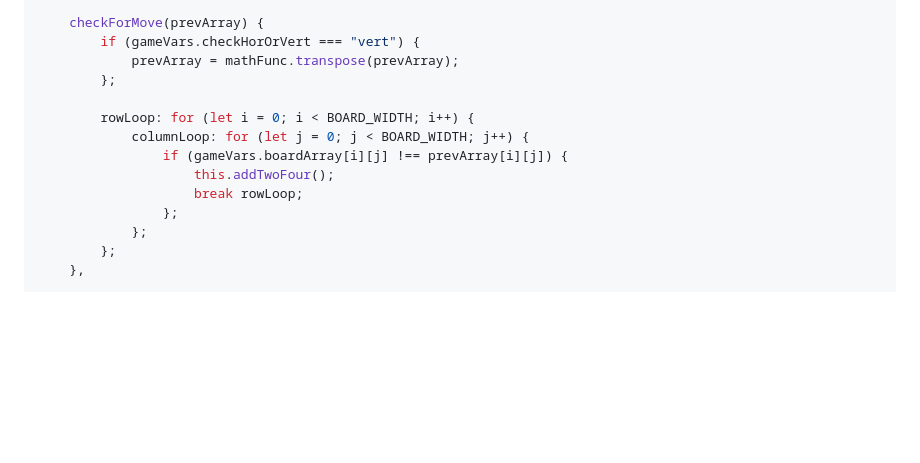
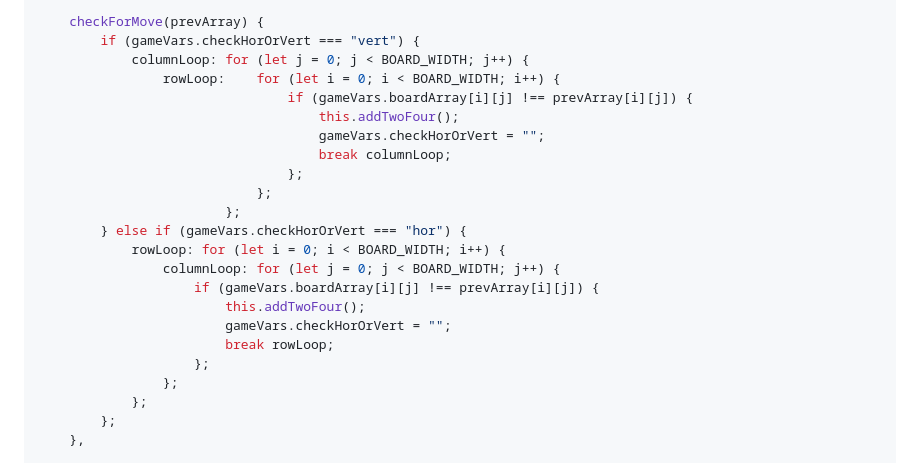
Before and after one commit to gregoryfoo95/Eeveelution, a Markdown page: README.md, the part around the change. Drawn GitHub-style; folded sections open; blank space fills up the shorter version.

```diff
--- a/README.md
+++ b/README.md
@@ -297,14 +297,23 @@ const boardAction = {
 
     checkForMove(prevArray) {
         if (gameVars.checkHorOrVert === "vert") {
-            prevArray = mathFunc.transpose(prevArray);
-        };
-
-        rowLoop: for (let i = 0; i < BOARD_WIDTH; i++) {
             columnLoop: for (let j = 0; j < BOARD_WIDTH; j++) {
-                if (gameVars.boardArray[i][j] !== prevArray[i][j]) {
-                    this.addTwoFour();
-                    break rowLoop;
+                rowLoop:    for (let i = 0; i < BOARD_WIDTH; i++) {
+                                if (gameVars.boardArray[i][j] !== prevArray[i][j]) {
+                                    this.addTwoFour();
+                                    gameVars.checkHorOrVert = "";
+                                    break columnLoop;
+                                };
+                            };
+                        };
+        } else if (gameVars.checkHorOrVert === "hor") {
+            rowLoop: for (let i = 0; i < BOARD_WIDTH; i++) {
+                columnLoop: for (let j = 0; j < BOARD_WIDTH; j++) {
+                    if (gameVars.boardArray[i][j] !== prevArray[i][j]) {
+                        this.addTwoFour();
+                        gameVars.checkHorOrVert = "";
+                        break rowLoop;
+                    };
                 };
             };
         };
```
